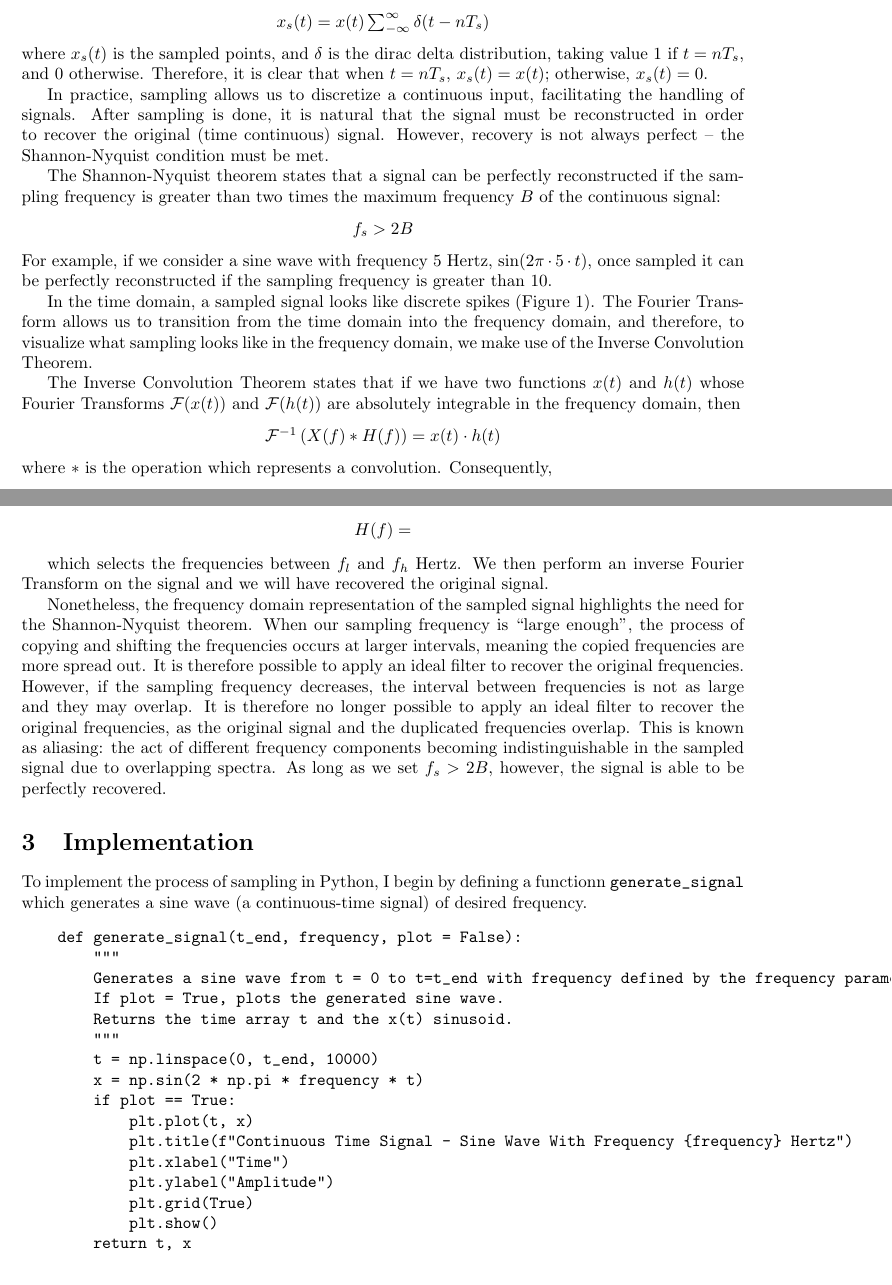
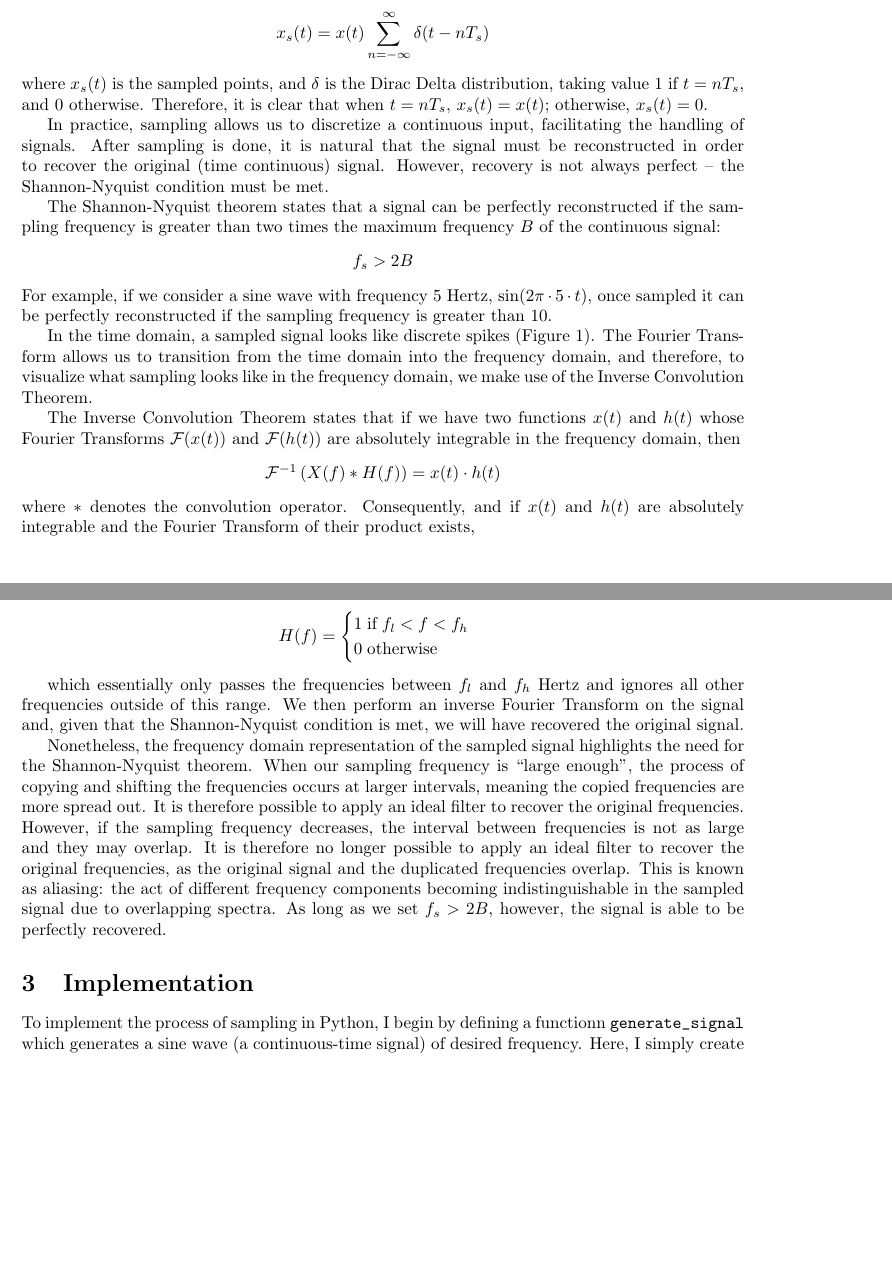
Before and after one commit to margheritatonon/approximation-II-assignment, a LaTeX document (approximation_assigment.tex): two parts of pages 1 and 3 of 4, joined at a grey line, cut so that both start at the same text, the shorter picture padded with empty space. Compiled offline with pdfLaTeX.

Commit message:
modified raw latex file for small details and visualizations

```diff
--- a/approximation_assigment.tex
+++ b/approximation_assigment.tex
@@ -37,10 +37,10 @@ where $n$ represents discrete time sampling points and $T_s$ represents the samp
 Sampling can also be represented as
 \begin{center}
     \begin{math}
-        x_s(t) = x(t) \sum_{-\infty}^{\infty} \delta (t-nT_s)
+        x_s(t) = x(t) \displaystyle\sum_{n=-\infty}^{\infty} \delta (t-nT_s)
     \end{math}
 \end{center}
-where $x_s(t)$ is the sampled points, and $\delta$ is the dirac delta distribution, taking value 1 if $t=nT_s$, and 0 otherwise.
+where $x_s(t)$ is the sampled points, and $\delta$ is the Dirac Delta distribution, taking value 1 if $t=nT_s$, and 0 otherwise.
 Therefore, it is clear that when $t=nT_s$, $x_s(t) = x(t)$; otherwise, $x_s(t) = 0$.
 
 In practice, sampling allows us to discretize a continuous input, facilitating the handling of signals. After sampling is done, it is natural that the signal must be reconstructed in order to recover the original (time continuous) signal.
@@ -74,9 +73,8 @@ then
         \mathcal{F}^{-1} \left(X(f) * H(f) \right) = x(t) \cdot h(t)
     \end{math}
 \end{center}
-where $*$ is the operation which represents a convolution. %i dont know if i like the syntax "is the operation which represents a convolution" --> is the convolution operator (but maybe wrong)?
-Consequently,
-%but check if there are additional conditions for this --> I think that this has somethign to do with real numbers
+where $*$ denotes the convolution operator.
+Consequently, and if $x(t)$ and $h(t)$ are absolutely integrable and the Fourier Transform of their product exists,
 \begin{center}
     \begin{math}
         X(f) * H(f) = \mathcal{F}\left(x(t) \cdot h(t)\right)
@@ -118,16 +118,16 @@ We can consequently observe how the representation of a sampled signal in the fr
 To recover the original signal from the sampled signal, we apply an ideal band pass filter,
 \begin{center}
     \begin{math}
-        H(f) = %insert the piecewise function of the band pass filter
+        H(f) =
+        \begin{cases}
+            1 \; \text{if} \; f_l < f < f_h \\
+            0 \; \text{otherwise}
+        \end{cases}
     \end{math}
 \end{center}
 
-%1 \; \text{if} \; f_l < f < f_h
-%0 \; \text{otherwise}
-
-which selects the frequencies between $f_l$ and $f_h$ Hertz. %idk if the frequencies are selected or what is selected --> review
-We then perform an inverse Fourier Transform on the signal and we will have recovered the original signal. %check that this is true
-%ALSO give a better description of the filtering
+which essentially only passes the frequencies between $f_l$ and $f_h$ Hertz and ignores all other frequencies outside of this range.
+We then perform an inverse Fourier Transform on the signal and, given that the Shannon-Nyquist condition is met, we will have recovered the original signal. %check that this is true
 
 Nonetheless, the frequency domain representation of the sampled signal highlights the need for the Shannon-Nyquist theorem. %maybe not "need" but like utility/usefulness or something
 When our sampling frequency is ``large enough'', the process of copying and shifting the frequencies occurs at larger intervals, meaning the copied frequencies are more spread out. It is therefore possible to apply an ideal filter to recover the original frequencies. %frequencies or frequency?
@@ -149,24 +149,6 @@ As long as we set $f_s > 2B$, however, the signal is able to be perfectly recove
 %here dont put all of the different frequencies because we do that in the discussion
 To implement the process of sampling in Python, I begin by defining a functionn \verb|generate_signal| which generates a sine wave (a continuous-time signal) of desired frequency.
 %\begin{lstlisting}[language = Python]
-\begin{verbatim}
-    def generate_signal(t_end, frequency, plot = False):
-        """
-        Generates a sine wave from t = 0 to t=t_end with frequency defined by the frequency parameter.
-        If plot = True, plots the generated sine wave.
-        Returns the time array t and the x(t) sinusoid.
-        """
-        t = np.linspace(0, t_end, 10000)
-        x = np.sin(2 * np.pi * frequency * t)
-        if plot == True:
-            plt.plot(t, x)
-            plt.title(f"Continuous Time Signal - Sine Wave With Frequency {frequency} Hertz")
-            plt.xlabel("Time")
-            plt.ylabel("Amplitude")
-            plt.grid(True)
-            plt.show()
-        return t, x
-\end{verbatim}
 %\end{lstlisting}
 %insert code block here
 Here, I simply create a time array with 10000 elements, and then apply the sine function with the given frequency to the 10000 time values.
```
Also changed, not shown: approximation_assigment.pdf, approximation_assigment.tex (27 more changed lines), 4 other files.
